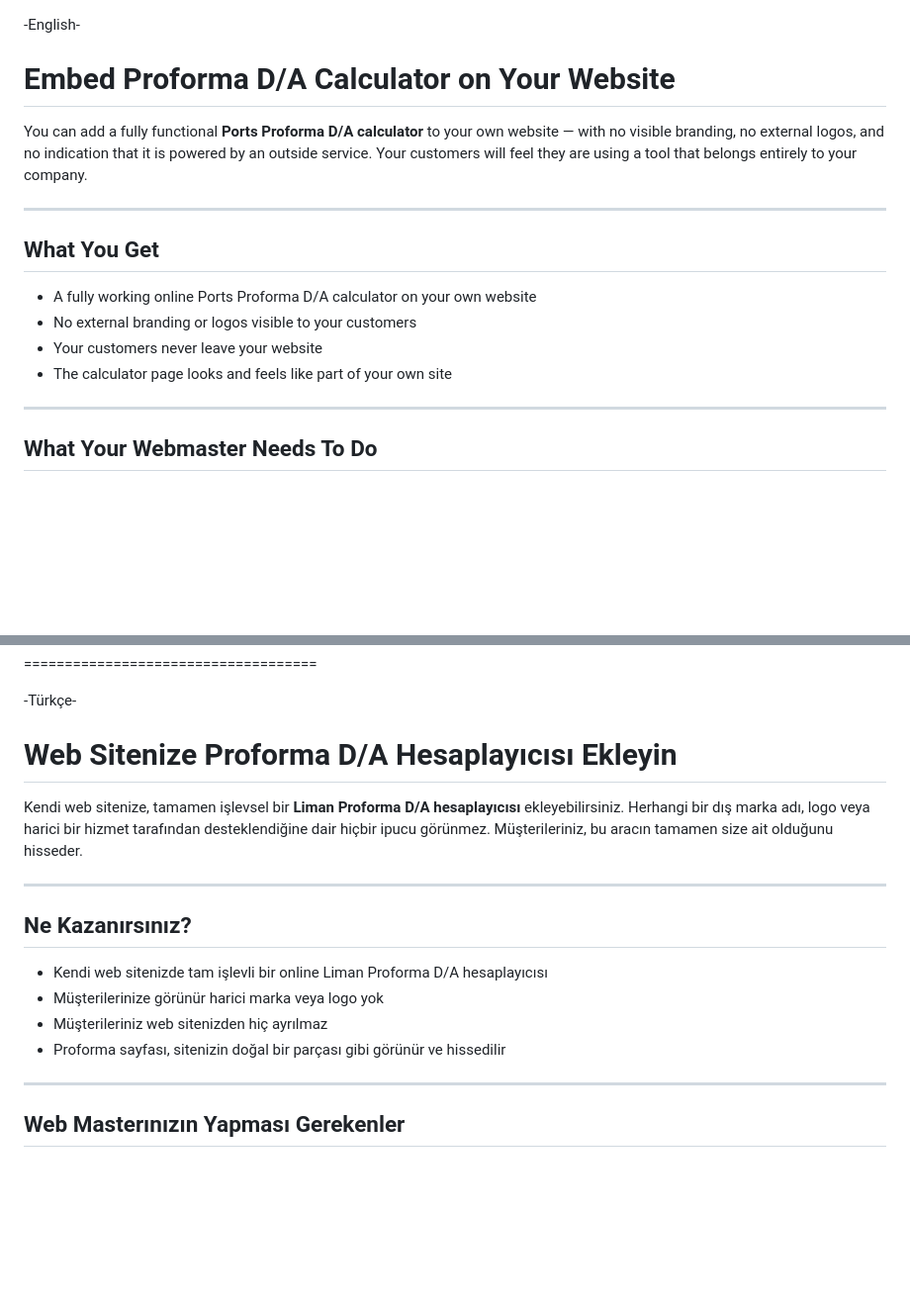
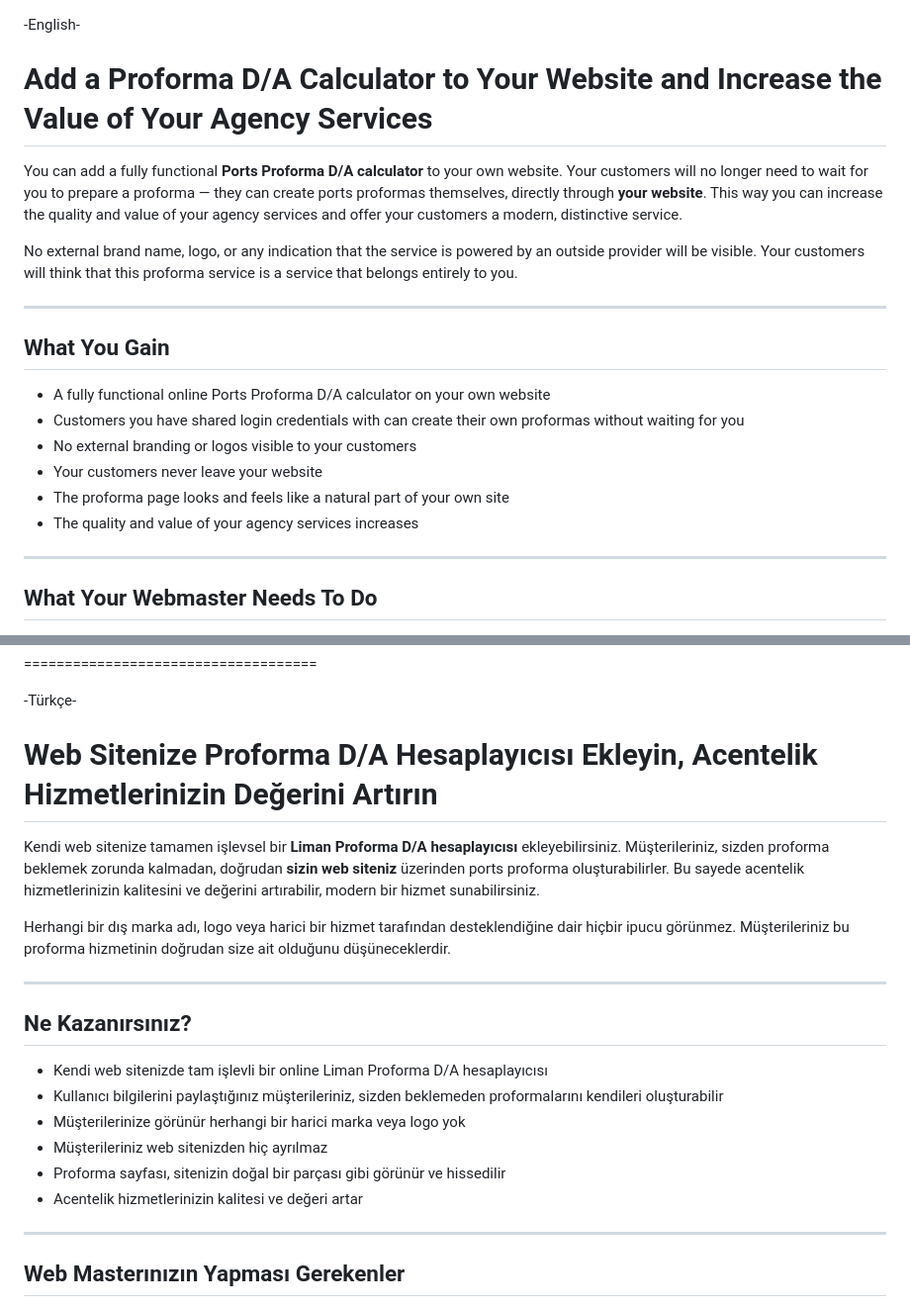
Before and after one commit to proffora/proforma_on_user_website, a Markdown page: README.md, 2 parts joined by grey strips. Shown at 99% size. Rendered like a GitHub page; blank space fills up the shorter version.

```diff
--- a/README.md
+++ b/README.md
@@ -1,20 +1,28 @@
 -English-
 
-# Embed Proforma D/A Calculator on Your Website
+# Add a Proforma D/A Calculator to Your Website and Increase the Value of Your Agency Services
 
-You can add a fully functional **Ports Proforma D/A calculator** to your own website —
-with no visible branding, no external logos, and no indication that it is powered by
-an outside service. Your customers will feel they are using a tool that belongs entirely
-to your company.
+You can add a fully functional **Ports Proforma D/A calculator** to your own website.
+Your customers will no longer need to wait for you to prepare a proforma — they can
+create ports proformas themselves, directly through **your website**. This way you can
+increase the quality and value of your agency services and offer your customers a modern,
+distinctive service.
+
+No external brand name, logo, or any indication that the service is powered by an outside
+provider will be visible. Your customers will think that this proforma service is a service
+that belongs entirely to you.
 
 ---
 
-## What You Get
+## What You Gain
 
-- A fully working online Ports Proforma D/A calculator on your own website
+- A fully functional online Ports Proforma D/A calculator on your own website
+- Customers you have shared login credentials with can create their own proformas
+  without waiting for you
 - No external branding or logos visible to your customers
 - Your customers never leave your website
-- The calculator page looks and feels like part of your own site
+- The proforma page looks and feels like a natural part of your own site
+- The quality and value of your agency services increases
 
 ---
 
@@ -90,21 +98,28 @@ your control.
 
 -Türkçe-
 
-# Web Sitenize Proforma D/A Hesaplayıcısı Ekleyin
+# Web Sitenize Proforma D/A Hesaplayıcısı Ekleyin, Acentelik Hizmetlerinizin Değerini Artırın
 
-Kendi web sitenize, tamamen işlevsel bir **Liman Proforma D/A hesaplayıcısı**
-ekleyebilirsiniz. Herhangi bir dış marka adı, logo veya harici bir hizmet tarafından
-desteklendiğine dair hiçbir ipucu görünmez. Müşterileriniz, bu aracın tamamen size
-ait olduğunu hisseder.
+Kendi web sitenize tamamen işlevsel bir **Liman Proforma D/A hesaplayıcısı** ekleyebilirsiniz.
+Müşterileriniz, sizden proforma beklemek zorunda kalmadan, doğrudan **sizin web siteniz**
+üzerinden ports proforma oluşturabilirler. Bu sayede acentelik hizmetlerinizin kalitesini
+ve değerini artırabilir, modern bir hizmet sunabilirsiniz.
+
+Herhangi bir dış marka adı, logo veya harici bir hizmet tarafından desteklendiğine dair
+hiçbir ipucu görünmez. Müşterileriniz bu proforma hizmetinin doğrudan size ait olduğunu
+düşüneceklerdir.
 
 ---
 
 ## Ne Kazanırsınız?
 
 - Kendi web sitenizde tam işlevli bir online Liman Proforma D/A hesaplayıcısı
-- Müşterilerinize görünür harici marka veya logo yok
+- Kullanıcı bilgilerini paylaştığınız müşterileriniz, sizden beklemeden proformalarını
+  kendileri oluşturabilir
+- Müşterilerinize görünür herhangi bir harici marka veya logo yok
 - Müşterileriniz web sitenizden hiç ayrılmaz
 - Proforma sayfası, sitenizin doğal bir parçası gibi görünür ve hissedilir
+- Acentelik hizmetlerinizin kalitesi ve değeri artar
 
 ---
 
```
